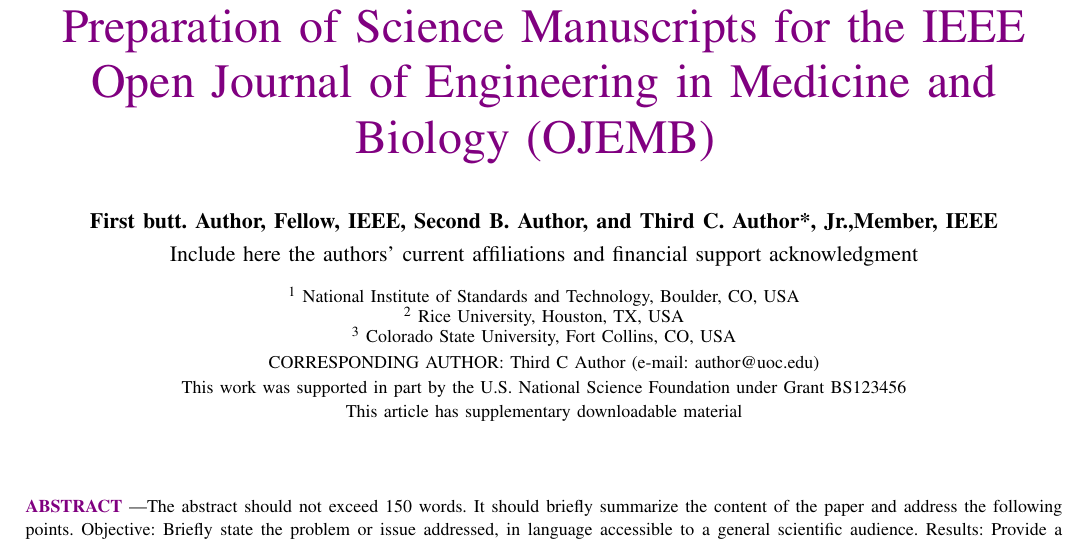
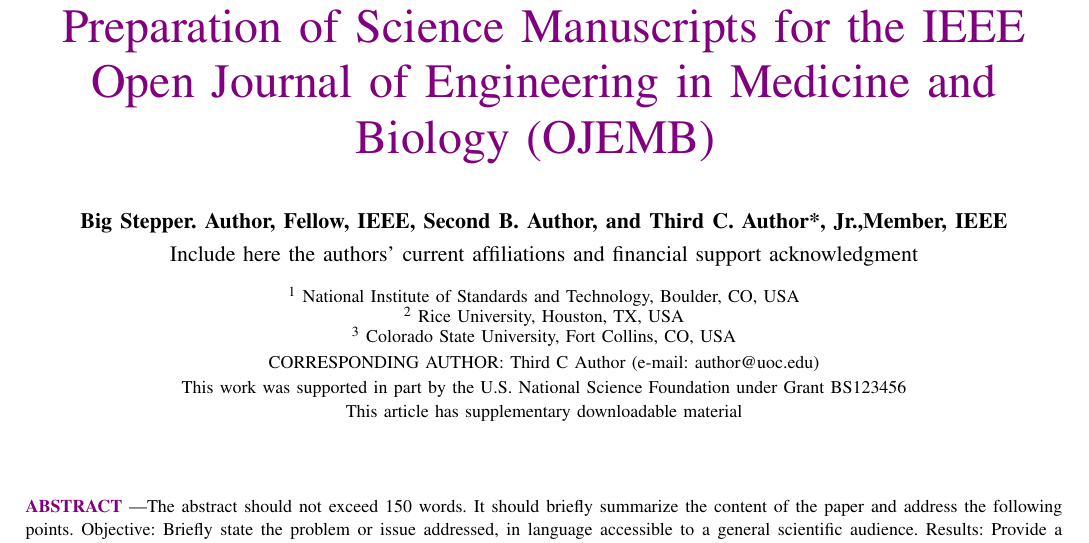
Before and after one commit to shivanshb828/olfdiscovery, a LaTeX paper (research_paper/OJEMB-Template-Science-Manuscript-LaTeX/OJEMB Science Template.tex): part of page 1 of 4, cut so that both start at the same text. Compiled offline with pdfLaTeX.

Commit message:
author names

```diff
--- a/research_paper/OJEMB-Template-Science-Manuscript-LaTeX/OJEMB Science Template.tex
+++ b/research_paper/OJEMB-Template-Science-Manuscript-LaTeX/OJEMB Science Template.tex
@@ -53,7 +53,7 @@
 	}
 
 
-	\author{\textbf{First butt. Author, Fellow, IEEE, Second B. Author, and Third C. Author*, Jr.,Member, IEEE}\\
+	\author{\textbf{Big Stepper. Author, Fellow, IEEE, Second B. Author, and Third C. Author*, Jr.,Member, IEEE}\\
 		\vspace*{0.1cm}
 
 		Include here the authors’ current affiliations and financial support acknowledgment \\
```
Also changed, not shown: research_paper/OJEMB-Template-Science-Manuscript-LaTeX/OJEMB Science Template.pdf, 5 other files.
